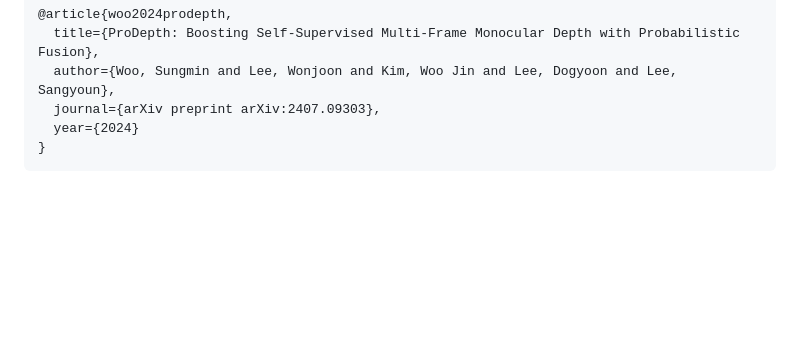
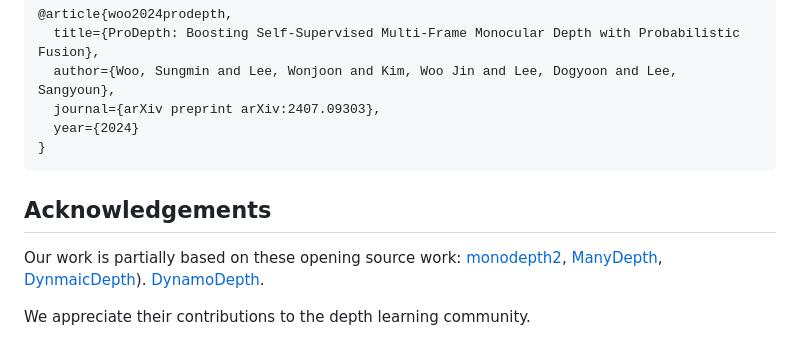
Before and after one commit to Sungmin-Woo/ProDepth, a Markdown page: README.md, the part around the change. Drawn GitHub-style; blank space fills up the shorter version.

````diff
--- a/README.md
+++ b/README.md
@@ -202,3 +202,8 @@ If you find our work useful or interesting, please cite our paper:
   year={2024}
 }
 ```
+
+## Acknowledgements
+Our work is partially based on these opening source work: [monodepth2](https://github.com/nianticlabs/monodepth2), [ManyDepth](https://github.com/nianticlabs/manydepth), [DynmaicDepth](https://github.com/AutoAILab/DynamicDepth)). [DynamoDepth](https://dynamo-depth.github.io/).
+
+We appreciate their contributions to the depth learning community.
````
